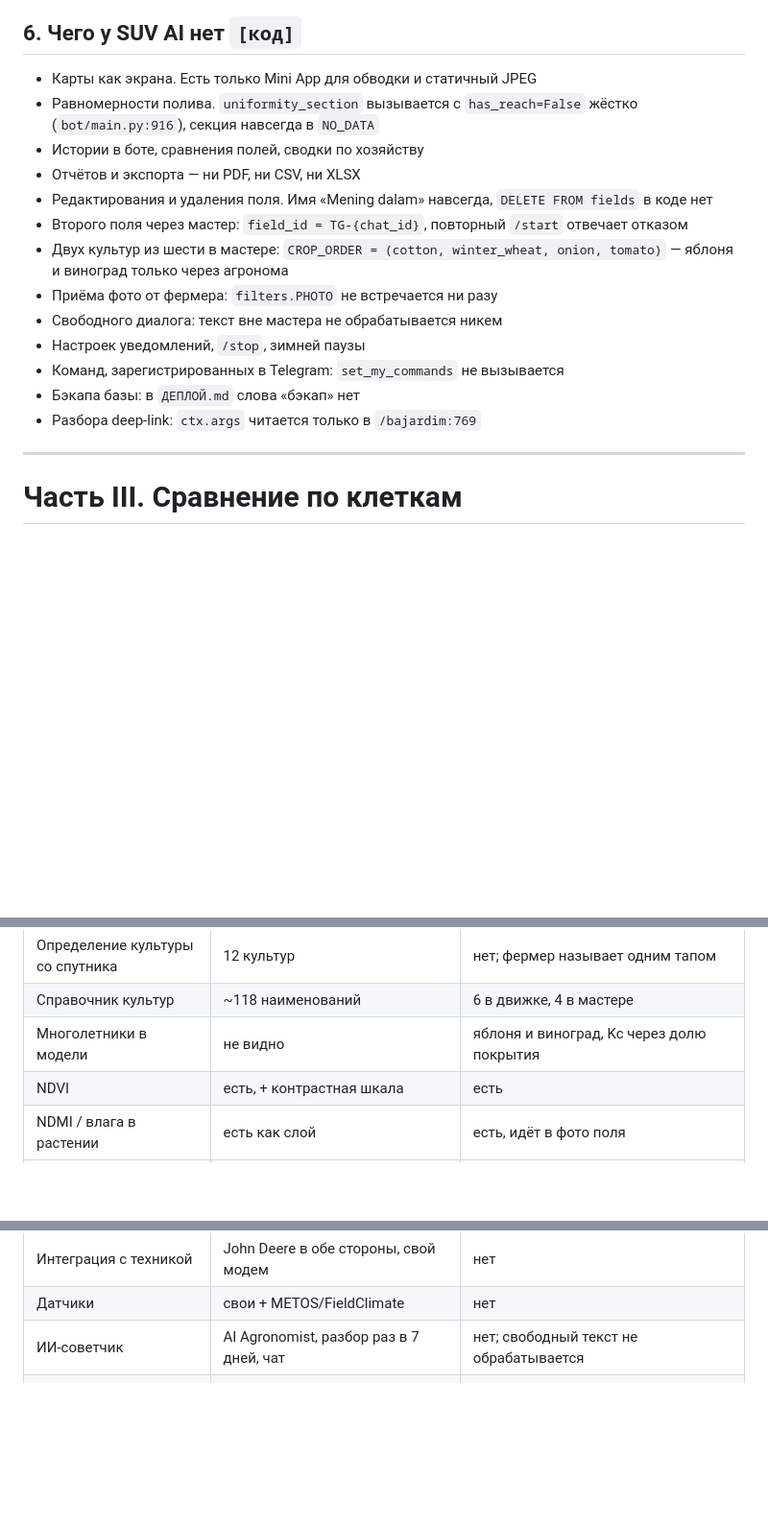
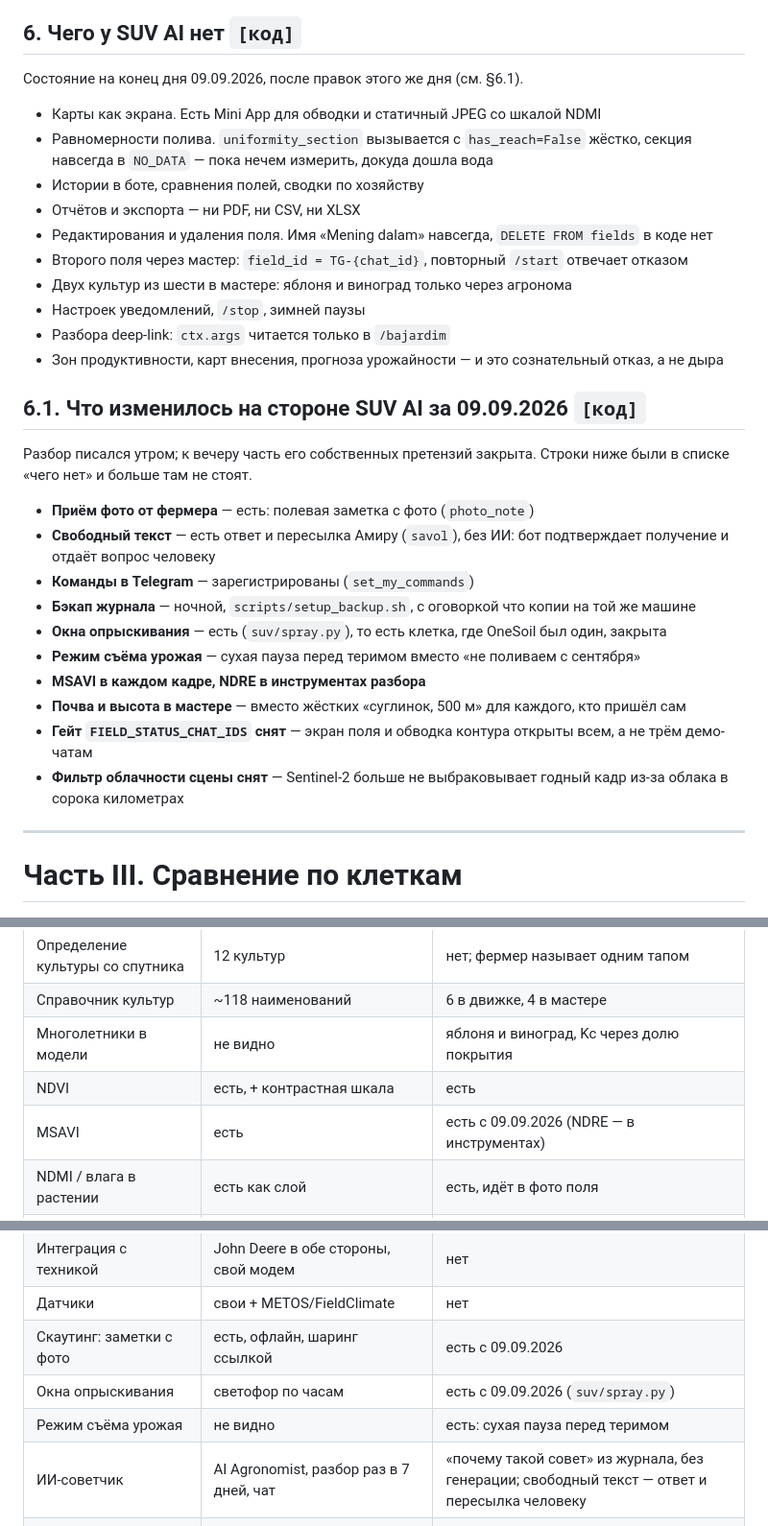
Before and after one commit to Ffff84/suv-ai, a Markdown page: RAZVEDKA-ONESOIL.md, 3 parts joined by grey strips. Shown at 96% size. GitHub-like rendering; blank space fills up the shorter version.

Commit message:
Разведка: сторона SUV AI обновлена по итогам дня
Разбор писался утром и к вечеру перестал сходиться сам с собой: четыре
пункта из списка «чего у SUV AI нет» за этот же день закрыты, а окна
опрыскивания из клетки, где OneSoil был один, стали общими.

Снято из «чего нет»: приём фото от фермера, обработка свободного текста,
регистрация команд в Telegram, бэкап журнала.

Добавлен раздел 6.1 с датой — что именно закрыто 09.09.2026, включая
снятие гейта FIELD_STATUS_CHAT_IDS, почву и высоту в мастере и снятие
фильтра облачности сцены у Sentinel-2.

Матрица: три новые строки (заметки с фото, окна опрыскивания, режим
съёма урожая), MSAVI и NDRE вынесены из общей строки индексов, строка
про ИИ-советчика уточнена — у нас «почему такой совет» из журнала без
генерации, а не пустая клетка.

Документ, который перечисляет как дыру то, что вчера починили, стоит
дешевле, чем никакой: гигант из Самарканда откроет бота и увидит
обратное.

```diff
--- a/RAZVEDKA-ONESOIL.md
+++ b/RAZVEDKA-ONESOIL.md
@@ -380,19 +380,34 @@ ledger.py    SQLite: что сказали, что фермер сделал, ч
 
 ## 6. Чего у SUV AI нет `[код]`
 
-- Карты как экрана. Есть только Mini App для обводки и статичный JPEG
-- Равномерности полива. `uniformity_section` вызывается с `has_reach=False` жёстко (`bot/main.py:916`), секция навсегда в `NO_DATA`
+Состояние на конец дня 09.09.2026, после правок этого же дня (см. §6.1).
+
+- Карты как экрана. Есть Mini App для обводки и статичный JPEG со шкалой NDMI
+- Равномерности полива. `uniformity_section` вызывается с `has_reach=False` жёстко, секция навсегда в `NO_DATA` — пока нечем измерить, докуда дошла вода
 - Истории в боте, сравнения полей, сводки по хозяйству
 - Отчётов и экспорта — ни PDF, ни CSV, ни XLSX
 - Редактирования и удаления поля. Имя «Mening dalam» навсегда, `DELETE FROM fields` в коде нет
 - Второго поля через мастер: `field_id = TG-{chat_id}`, повторный `/start` отвечает отказом
-- Двух культур из шести в мастере: `CROP_ORDER = (cotton, winter_wheat, onion, tomato)` — яблоня и виноград только через агронома
-- Приёма фото от фермера: `filters.PHOTO` не встречается ни разу
-- Свободного диалога: текст вне мастера не обрабатывается никем
+- Двух культур из шести в мастере: яблоня и виноград только через агронома
 - Настроек уведомлений, `/stop`, зимней паузы
-- Команд, зарегистрированных в Telegram: `set_my_commands` не вызывается
-- Бэкапа базы: в `ДЕПЛОЙ.md` слова «бэкап» нет
-- Разбора deep-link: `ctx.args` читается только в `/bajardim:769`
+- Разбора deep-link: `ctx.args` читается только в `/bajardim`
+- Зон продуктивности, карт внесения, прогноза урожайности — и это сознательный отказ, а не дыра
+
+## 6.1. Что изменилось на стороне SUV AI за 09.09.2026 `[код]`
+
+Разбор писался утром; к вечеру часть его собственных претензий закрыта.
+Строки ниже были в списке «чего нет» и больше там не стоят.
+
+- **Приём фото от фермера** — есть: полевая заметка с фото (`photo_note`)
+- **Свободный текст** — есть ответ и пересылка Амиру (`savol`), без ИИ: бот подтверждает получение и отдаёт вопрос человеку
+- **Команды в Telegram** — зарегистрированы (`set_my_commands`)
+- **Бэкап журнала** — ночной, `scripts/setup_backup.sh`, с оговоркой что копии на той же машине
+- **Окна опрыскивания** — есть (`suv/spray.py`), то есть клетка, где OneSoil был один, закрыта
+- **Режим съёма урожая** — сухая пауза перед теримом вместо «не поливаем с сентября»
+- **MSAVI в каждом кадре, NDRE в инструментах разбора**
+- **Почва и высота в мастере** — вместо жёстких «суглинок, 500 м» для каждого, кто пришёл сам
+- **Гейт `FIELD_STATUS_CHAT_IDS` снят** — экран поля и обводка контура открыты всем, а не трём демо-чатам
+- **Фильтр облачности сцены снят** — Sentinel-2 больше не выбраковывает годный кадр из-за облака в сорока километрах
 
 ---
 
@@ -406,6 +421,7 @@ ledger.py    SQLite: что сказали, что фермер сделал, ч
 | Справочник культур | ~118 наименований | 6 в движке, 4 в мастере |
 | Многолетники в модели | не видно | яблоня и виноград, Kc через долю покрытия |
 | NDVI | есть, + контрастная шкала | есть |
+| MSAVI | есть | есть с 09.09.2026 (NDRE — в инструментах) |
 | NDMI / влага в растении | есть как слой | есть, идёт в фото поля |
 | SMI, NDWI, MSAVI, NDRE | есть | нет |
 | Разрешение | 10 м, Planet 3 м за доплату | 10 м нативных |
@@ -428,7 +444,10 @@ ledger.py    SQLite: что сказали, что фермер сделал, ч
 | Пробы почвы по зонам | есть, с маршрутом и загрузкой анализов | нет |
 | Интеграция с техникой | John Deere в обе стороны, свой модем | нет |
 | Датчики | свои + METOS/FieldClimate | нет |
-| ИИ-советчик | AI Agronomist, разбор раз в 7 дней, чат | нет; свободный текст не обрабатывается |
+| Скаутинг: заметки с фото | есть, офлайн, шаринг ссылкой | есть с 09.09.2026 |
+| Окна опрыскивания | светофор по часам | есть с 09.09.2026 (`suv/spray.py`) |
+| Режим съёма урожая | не видно | есть: сухая пауза перед теримом |
+| ИИ-советчик | AI Agronomist, разбор раз в 7 дней, чат | «почему такой совет» из журнала, без генерации; свободный текст — ответ и пересылка человеку |
 | Отчёты и экспорт | PDF, CSV, по хозяйству целиком | нет |
 | Команды и роли | воркспейсы, дилеры, white-label | списки chat_id в переменных окружения |
 | Канал | приложение и веб, регистрация | Telegram, ноль установок |
```
